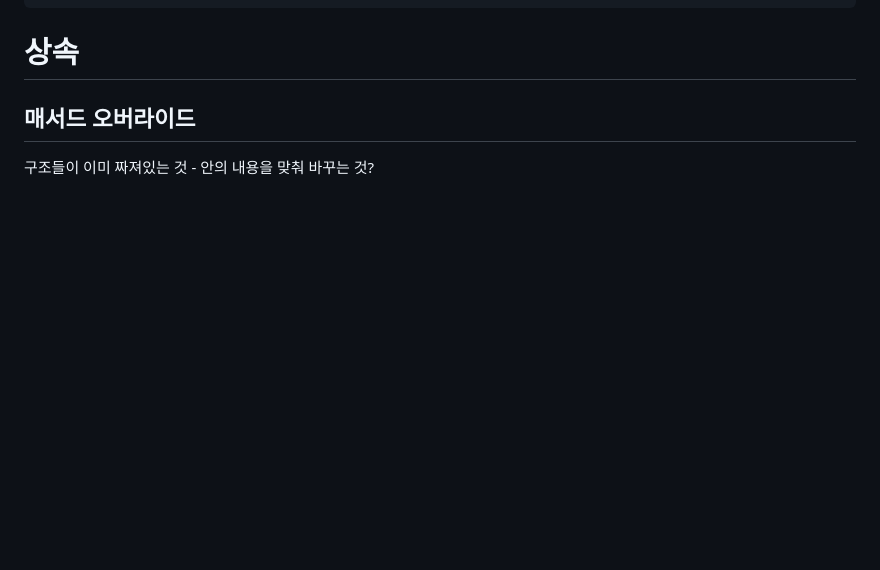
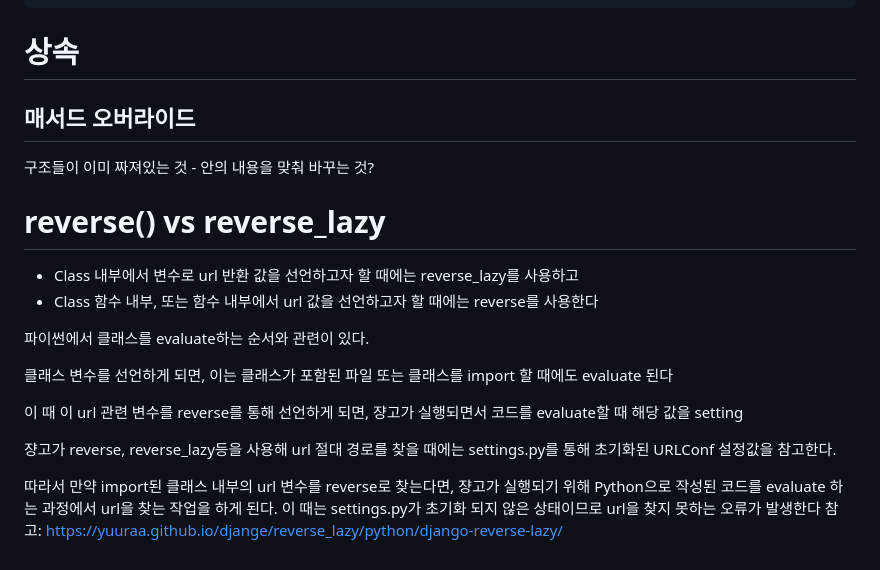
Before and after one commit to kimgibok/first_mysite, a Markdown page: README.md, the part around the change. Rendered like a GitHub page; blank space fills up the shorter version.

Commit message:
reverse vs reverse_lazy

```diff
--- a/README.md
+++ b/README.md
@@ -336,3 +336,18 @@ True
 # 상속
 ## 매서드 오버라이드
 구조들이 이미 짜져있는 것 - 안의 내용을 맞춰 바꾸는 것?
+
+# reverse() vs reverse_lazy
+- Class 내부에서 변수로 url 반환 값을 선언하고자 할 때에는 reverse_lazy를 사용하고
+- Class 함수 내부, 또는 함수 내부에서 url 값을 선언하고자 할 때에는 reverse를 사용한다
+
+파이썬에서 클래스를 evaluate하는 순서와 관련이 있다.
+
+클래스 변수를 선언하게 되면, 이는 클래스가 포함된 파일 또는 클래스를 import 할 때에도 evaluate 된다
+
+이 때 이 url 관련 변수를 reverse를 통해 선언하게 되면, 쟝고가 실행되면서 코드를 evaluate할 때 해당 값을 setting
+
+쟝고가 reverse, reverse_lazy등을 사용해 url 절대 경로를 찾을 때에는 settings.py를 통해 초기화된 URLConf 설정값을 참고한다.
+
+따라서 만약 import된 클래스 내부의 url 변수를 reverse로 찾는다면, 쟝고가 실행되기 위해 Python으로 작성된 코드를 evaluate 하는 과정에서 url을 찾는 작업을 하게 된다. 이 때는 settings.py가 초기화 되지 않은 상태이므로 url을 찾지 못하는 오류가 발생한다
+참고: https://yuuraa.github.io/djange/reverse_lazy/python/django-reverse-lazy/
```
